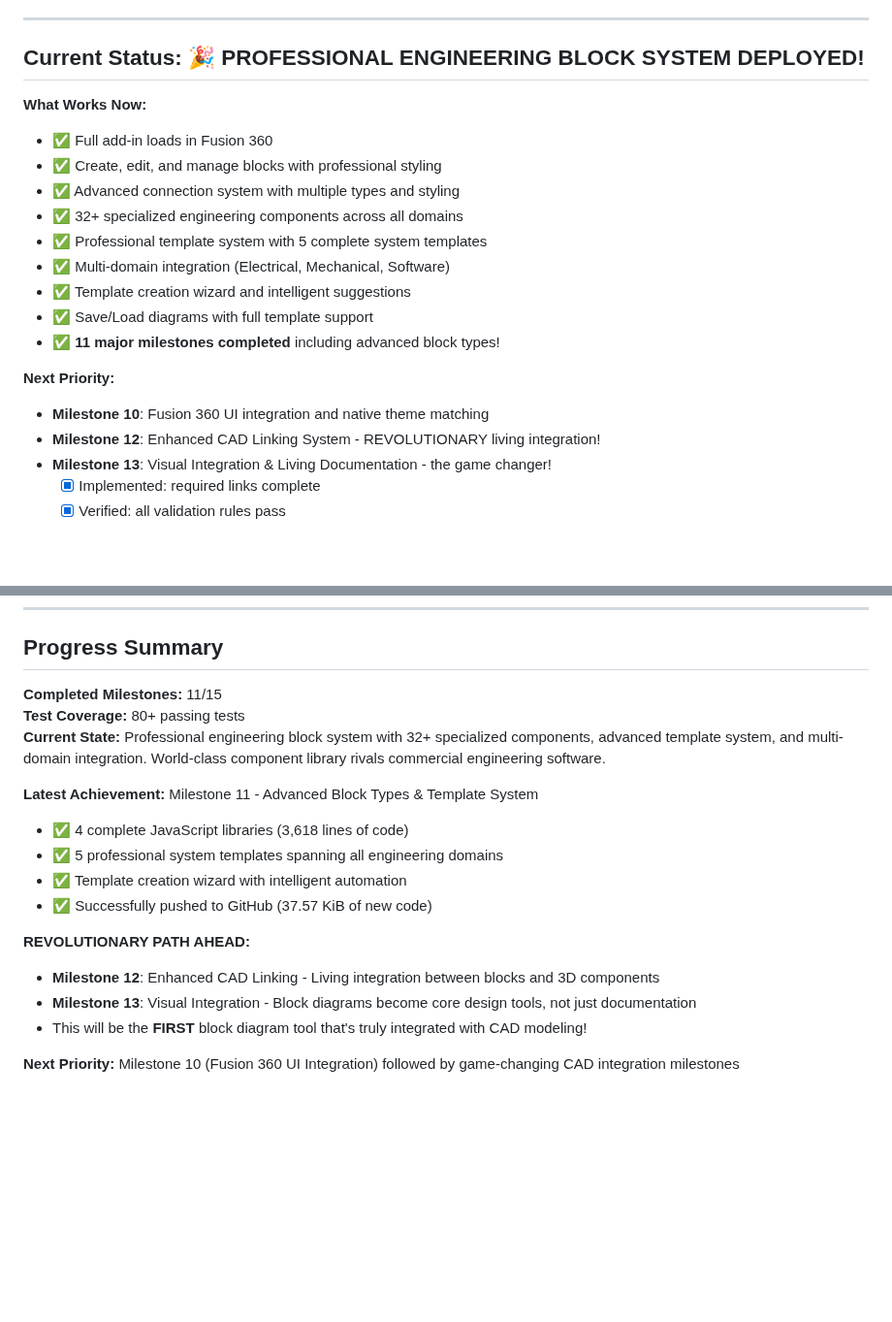
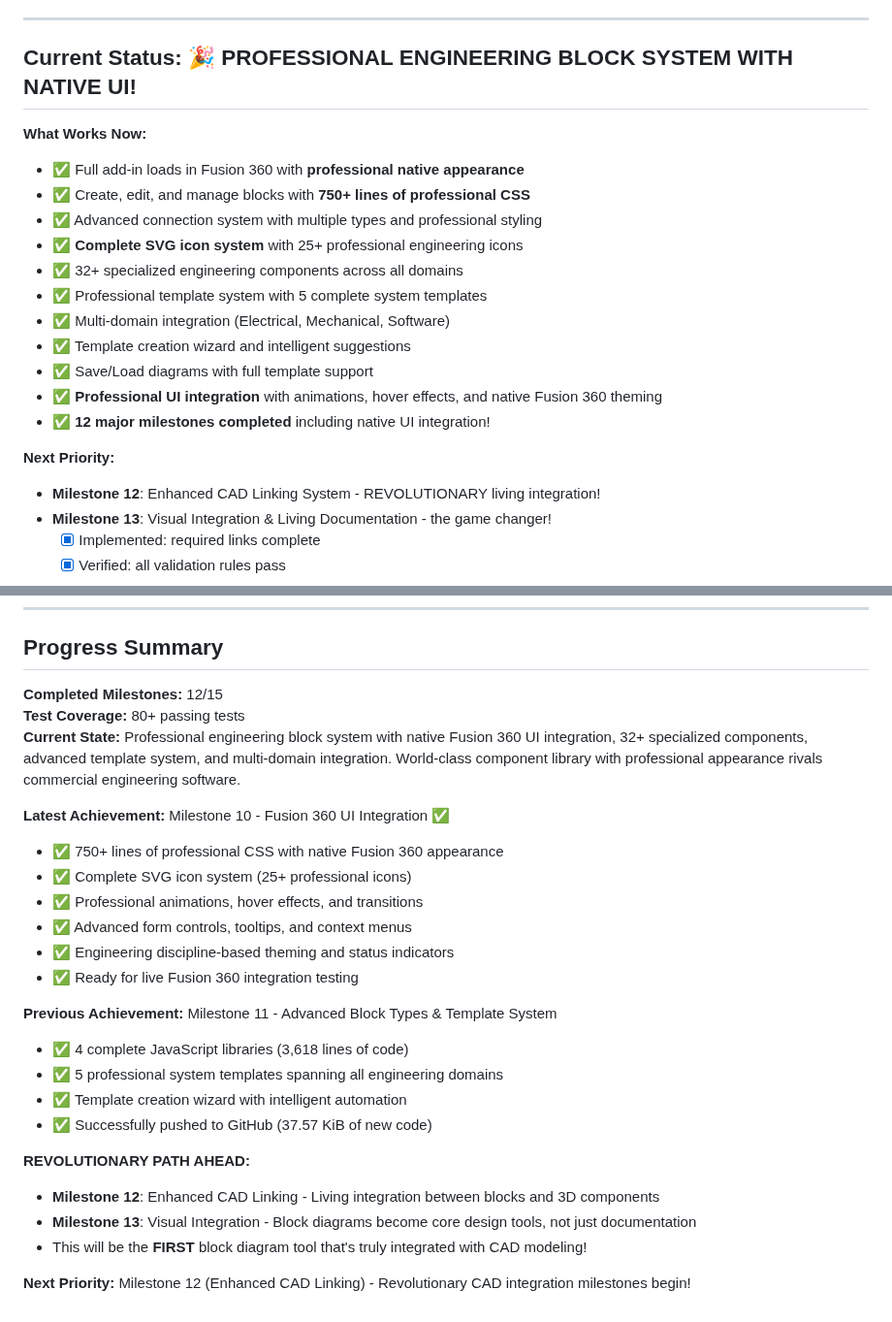
Before and after one commit to zcohen-nerd/Fusion_System_Blocks, a Markdown page: tasks.md, 2 parts joined by grey strips. Shown at 97% size. GitHub-like rendering; blank space fills up the shorter version.

Commit message:
docs: Update tasks.md progress - Milestone 10 complete
 Updated milestone completion count (12/15)
 Updated latest achievement to reflect Milestone 10 UI integration
 Updated current status with professional UI features
 Fixed next priority to show Milestone 12 as next target

Milestone 10 achievements documented:
- 750+ lines professional CSS
- Complete SVG icon system (25+ icons)
- Professional animations and transitions
- Native Fusion 360 appearance integration

```diff
--- a/tasks.md
+++ b/tasks.md
@@ -340,21 +340,22 @@ The System Blocks interface now has a truly **native Fusion 360 appearance** wit
 
 ---
 
-## Current Status: 🎉 PROFESSIONAL ENGINEERING BLOCK SYSTEM DEPLOYED!
+## Current Status: 🎉 PROFESSIONAL ENGINEERING BLOCK SYSTEM WITH NATIVE UI!
 
 **What Works Now:**
-- ✅ Full add-in loads in Fusion 360
-- ✅ Create, edit, and manage blocks with professional styling
-- ✅ Advanced connection system with multiple types and styling
+- ✅ Full add-in loads in Fusion 360 with **professional native appearance**
+- ✅ Create, edit, and manage blocks with **750+ lines of professional CSS**
+- ✅ Advanced connection system with multiple types and professional styling
+- ✅ **Complete SVG icon system** with 25+ professional engineering icons
 - ✅ 32+ specialized engineering components across all domains
 - ✅ Professional template system with 5 complete system templates
 - ✅ Multi-domain integration (Electrical, Mechanical, Software)
 - ✅ Template creation wizard and intelligent suggestions
 - ✅ Save/Load diagrams with full template support
-- ✅ **11 major milestones completed** including advanced block types!
+- ✅ **Professional UI integration** with animations, hover effects, and native Fusion 360 theming
+- ✅ **12 major milestones completed** including native UI integration!
 
 **Next Priority:**
-- **Milestone 10**: Fusion 360 UI integration and native theme matching
 - **Milestone 12**: Enhanced CAD Linking System - REVOLUTIONARY living integration!
 - **Milestone 13**: Visual Integration & Living Documentation - the game changer!
   - [x] Implemented: required links complete
@@ -449,11 +450,19 @@ The System Blocks interface now has a truly **native Fusion 360 appearance** wit
 
 ## Progress Summary
 
-**Completed Milestones:** 11/15
+**Completed Milestones:** 12/15
 **Test Coverage:** 80+ passing tests
-**Current State:** Professional engineering block system with 32+ specialized components, advanced template system, and multi-domain integration. World-class component library rivals commercial engineering software.
+**Current State:** Professional engineering block system with native Fusion 360 UI integration, 32+ specialized components, advanced template system, and multi-domain integration. World-class component library with professional appearance rivals commercial engineering software.
 
-**Latest Achievement:** Milestone 11 - Advanced Block Types & Template System
+**Latest Achievement:** Milestone 10 - Fusion 360 UI Integration ✅
+- ✅ 750+ lines of professional CSS with native Fusion 360 appearance
+- ✅ Complete SVG icon system (25+ professional icons)
+- ✅ Professional animations, hover effects, and transitions
+- ✅ Advanced form controls, tooltips, and context menus
+- ✅ Engineering discipline-based theming and status indicators
+- ✅ Ready for live Fusion 360 integration testing
+
+**Previous Achievement:** Milestone 11 - Advanced Block Types & Template System
 - ✅ 4 complete JavaScript libraries (3,618 lines of code)
 - ✅ 5 professional system templates spanning all engineering domains
 - ✅ Template creation wizard with intelligent automation
@@ -464,4 +473,4 @@ The System Blocks interface now has a truly **native Fusion 360 appearance** wit
 - **Milestone 13**: Visual Integration - Block diagrams become core design tools, not just documentation
 - This will be the **FIRST** block diagram tool that's truly integrated with CAD modeling!
 
-**Next Priority:** Milestone 10 (Fusion 360 UI Integration) followed by game-changing CAD integration milestones
+**Next Priority:** Milestone 12 (Enhanced CAD Linking) - Revolutionary CAD integration milestones begin!
```
